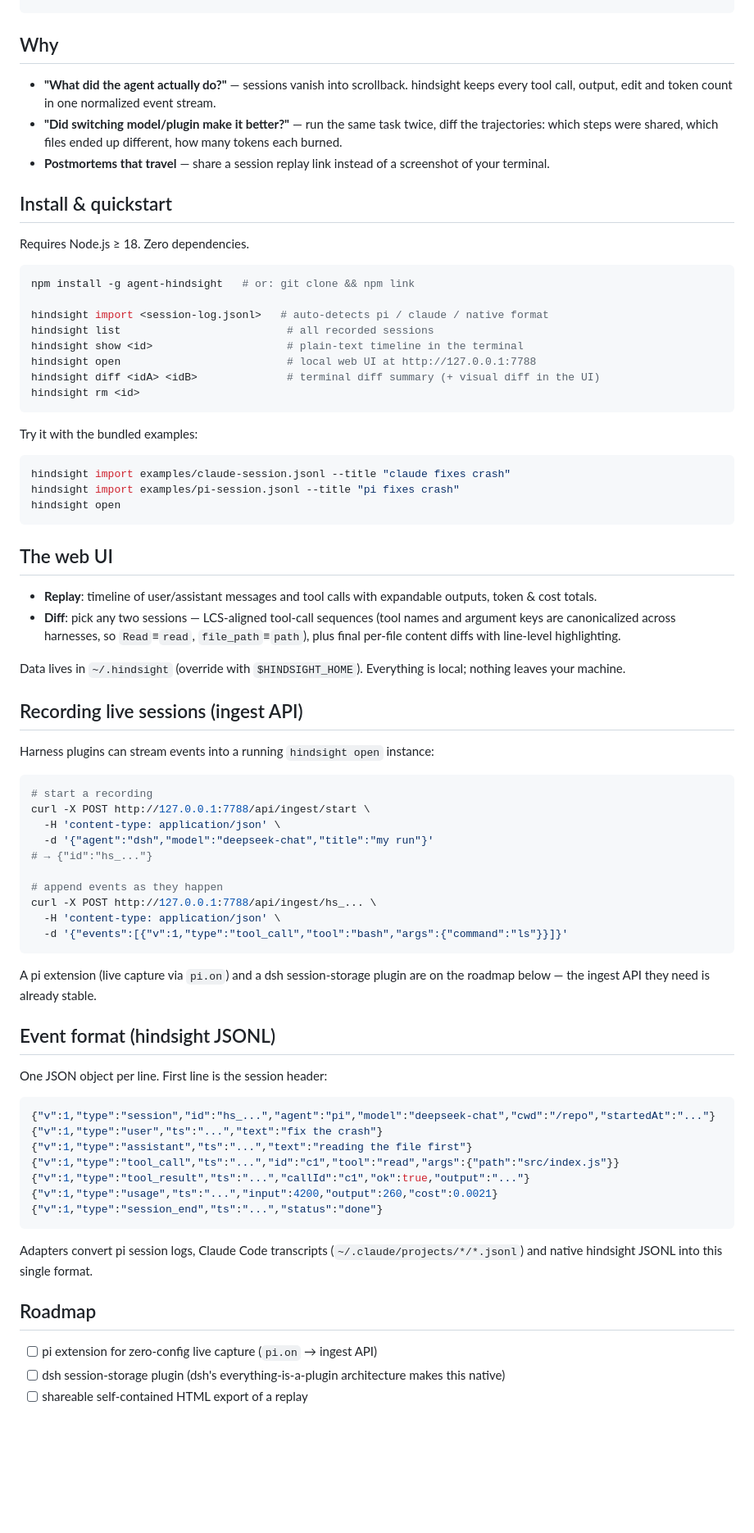
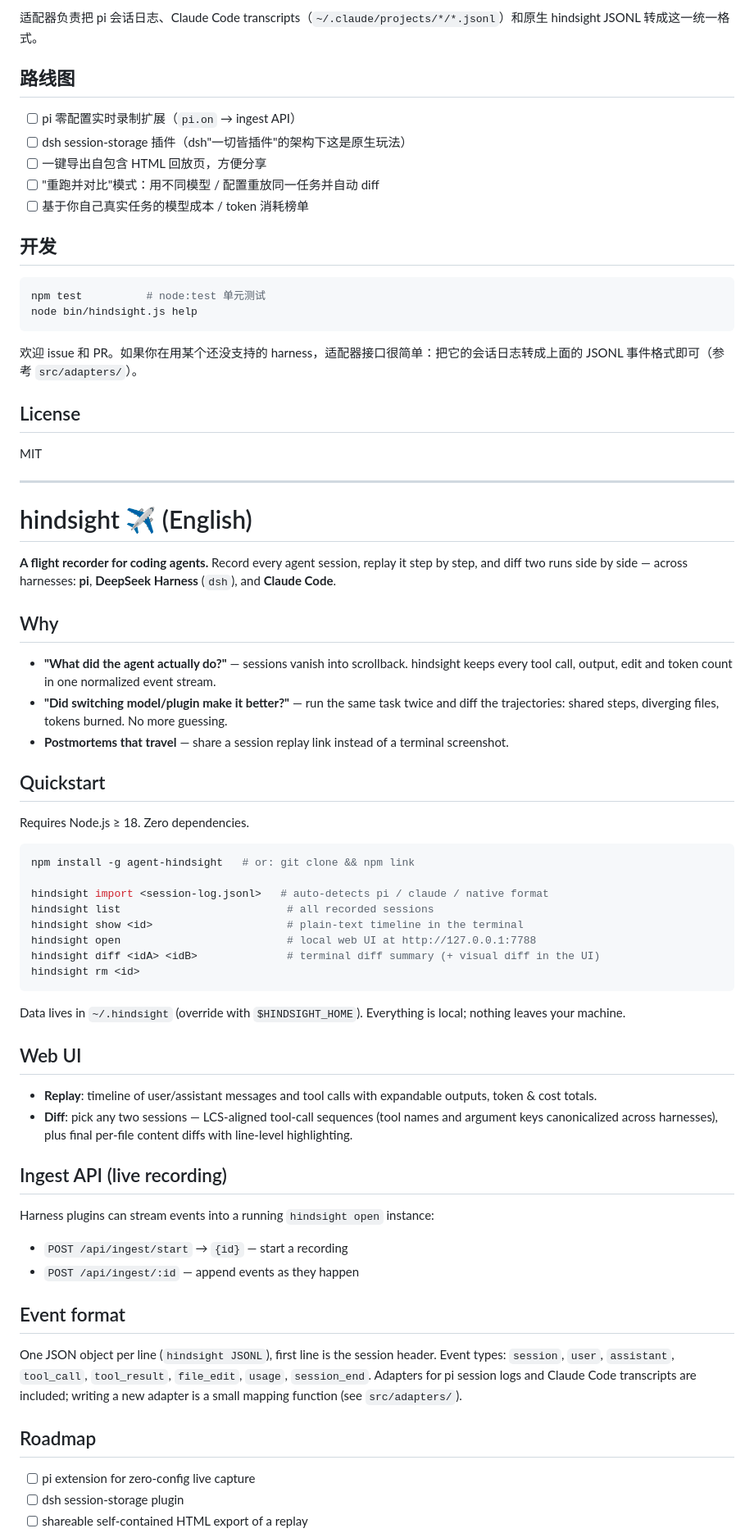
Before and after one commit to hans0510/agent-hindsight, a Markdown page: README.md, the part around one of its changes. Shown at 82% size. Drawn GitHub-style; blank space fills up the shorter version.

Commit message:
docs: rewrite README Chinese-first bilingual

````diff
--- a/README.md
+++ b/README.md
@@ -18,10 +85,39 @@ files: 2 touched, 2 differ
+适配器负责把 pi 会话日志、Claude Code transcripts（`~/.claude/projects/*/*.jsonl`）和原生 hindsight JSONL 转成这一统一格式。
+
+## 路线图
+
+- [ ] pi 零配置实时录制扩展（`pi.on` → ingest API）
+- [ ] dsh session-storage 插件（dsh"一切皆插件"的架构下这是原生玩法）
+- [ ] 一键导出自包含 HTML 回放页，方便分享
+- [ ] "重跑并对比"模式：用不同模型 / 配置重放同一任务并自动 diff
+- [ ] 基于你自己真实任务的模型成本 / token 消耗榜单
+
+## 开发
+
+```sh
+npm test          # node:test 单元测试
+node bin/hindsight.js help
+```
+
+欢迎 issue 和 PR。如果你在用某个还没支持的 harness，适配器接口很简单：把它的会话日志转成上面的 JSONL 事件格式即可（参考 `src/adapters/`）。
+
+## License
+
+MIT
+
+---
+
+# hindsight ✈ (English)
+
+**A flight recorder for coding agents.** Record every agent session, replay it step by step, and diff two runs side by side — across harnesses: **pi**, **DeepSeek Harness** (`dsh`), and **Claude Code**.
+
 ## Why
 
 - **"What did the agent actually do?"** — sessions vanish into scrollback. hindsight keeps every tool call, output, edit and token count in one normalized event stream.
-- **"Did switching model/plugin make it better?"** — run the same task twice, diff the trajectories: which steps were shared, which files ended up different, how many tokens each burned.
-- **Postmortems that travel** — share a session replay link instead of a screenshot of your terminal.
+- **"Did switching model/plugin make it better?"** — run the same task twice and diff the trajectories: shared steps, diverging files, tokens burned. No more guessing.
+- **Postmortems that travel** — share a session replay link instead of a terminal screenshot.
 
-## Install & quickstart
+## Quickstart
 
 Requires Node.js ≥ 18. Zero dependencies.
 
@@ -36,58 +132,26 @@ hindsight diff <idA> <idB>              # terminal diff summary (+ visual diff i
 hindsight rm <id>
 ```
 
-Try it with the bundled examples:
+Data lives in `~/.hindsight` (override with `$HINDSIGHT_HOME`). Everything is local; nothing leaves your machine.
 
-```sh
-hindsight import examples/claude-session.jsonl --title "claude fixes crash"
-hindsight import examples/pi-session.jsonl --title "pi fixes crash"
-hindsight open
-```
-
-## The web UI
+## Web UI
 
 - **Replay**: timeline of user/assistant messages and tool calls with expandable outputs, token & cost totals.
-- **Diff**: pick any two sessions — LCS-aligned tool-call sequences (tool names and argument keys are canonicalized across harnesses, so `Read`≡`read`, `file_path`≡`path`), plus final per-file content diffs with line-level highlighting.
+- **Diff**: pick any two sessions — LCS-aligned tool-call sequences (tool names and argument keys canonicalized across harnesses), plus final per-file content diffs with line-level highlighting.
 
-Data lives in `~/.hindsight` (override with `$HINDSIGHT_HOME`). Everything is local; nothing leaves your machine.
-
-## Recording live sessions (ingest API)
+## Ingest API (live recording)
 
 Harness plugins can stream events into a running `hindsight open` instance:
 
-```sh
-# start a recording
-curl -X POST http://127.0.0.1:7788/api/ingest/start \
-  -H 'content-type: application/json' \
-  -d '{"agent":"dsh","model":"deepseek-chat","title":"my run"}'
-# → {"id":"hs_..."}
+- `POST /api/ingest/start` → `{id}` — start a recording
+- `POST /api/ingest/:id` — append events as they happen
 
-# append events as they happen
-curl -X POST http://127.0.0.1:7788/api/ingest/hs_... \
-  -H 'content-type: application/json' \
-  -d '{"events":[{"v":1,"type":"tool_call","tool":"bash","args":{"command":"ls"}}]}'
-```
+## Event format
 
-A pi extension (live capture via `pi.on`) and a dsh session-storage plugin are on the roadmap below — the ingest API they need is already stable.
-
-## Event format (hindsight JSONL)
-
-One JSON object per line. First line is the session header:
-
-```json
-{"v":1,"type":"session","id":"hs_...","agent":"pi","model":"deepseek-chat","cwd":"/repo","startedAt":"..."}
-{"v":1,"type":"user","ts":"...","text":"fix the crash"}
-{"v":1,"type":"assistant","ts":"...","text":"reading the file first"}
-{"v":1,"type":"tool_call","ts":"...","id":"c1","tool":"read","args":{"path":"src/index.js"}}
-{"v":1,"type":"tool_result","ts":"...","callId":"c1","ok":true,"output":"..."}
-{"v":1,"type":"usage","ts":"...","input":4200,"output":260,"cost":0.0021}
-{"v":1,"type":"session_end","ts":"...","status":"done"}
-```
-
-Adapters convert pi session logs, Claude Code transcripts (`~/.claude/projects/*/*.jsonl`) and native hindsight JSONL into this single format.
+One JSON object per line (`hindsight JSONL`), first line is the session header. Event types: `session`, `user`, `assistant`, `tool_call`, `tool_result`, `file_edit`, `usage`, `session_end`. Adapters for pi session logs and Claude Code transcripts are included; writing a new adapter is a small mapping function (see `src/adapters/`).
 
 ## Roadmap
 
-- [ ] pi extension for zero-config live capture (`pi.on` → ingest API)
-- [ ] dsh session-storage plugin (dsh's everything-is-a-plugin architecture makes this native)
+- [ ] pi extension for zero-config live capture
+- [ ] dsh session-storage plugin
 - [ ] shareable self-contained HTML export of a replay
````
Also changed, not shown: other parts of README.md (+71 -43 lines).
